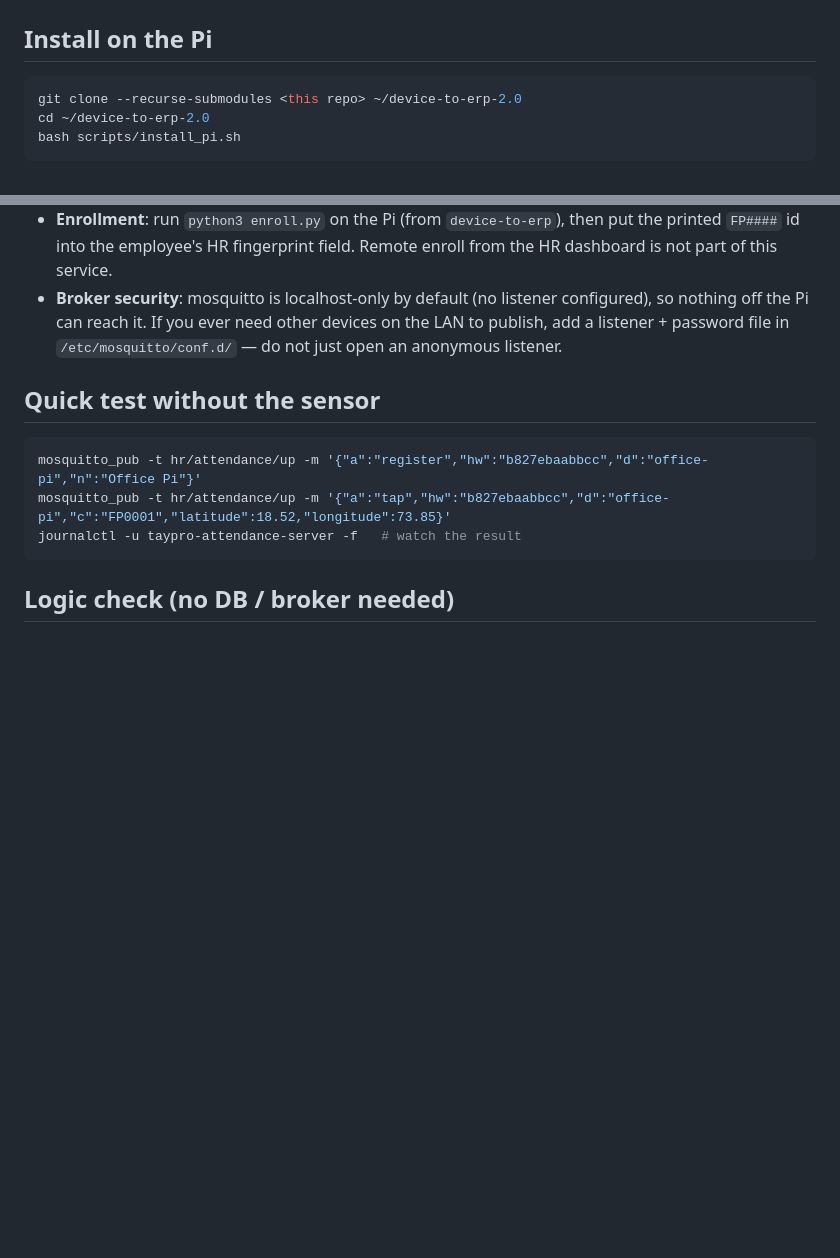
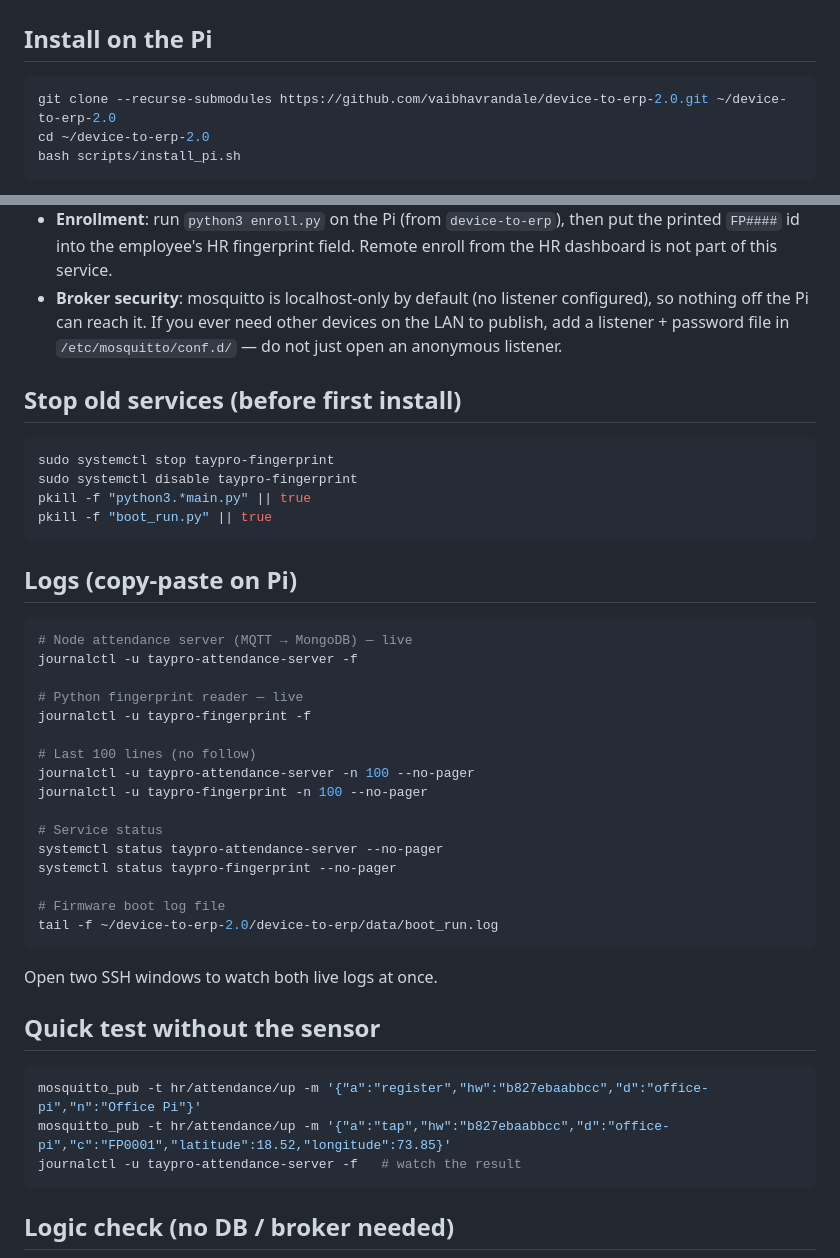
Before and after one commit to vaibhavrandale/device-to-erp-2.0, a Markdown page: README.md, 2 parts joined by grey strips. GitHub-like rendering; blank space fills up the shorter version.

Commit message:
Update README with installation instructions and service management details; change submodule commit to dirty state.

````diff
--- a/README.md
+++ b/README.md
@@ -55,7 +55,7 @@ one Pi reboot picks up the latest of both.
 ## Install on the Pi
 
 ```bash
-git clone --recurse-submodules <this repo> ~/device-to-erp-2.0
+git clone --recurse-submodules https://github.com/vaibhavrandale/device-to-erp-2.0.git ~/device-to-erp-2.0
 cd ~/device-to-erp-2.0
 bash scripts/install_pi.sh
 ```
@@ -100,6 +100,38 @@ automatically.
   devices on the LAN to publish, add a listener + password file in
   `/etc/mosquitto/conf.d/` — do not just open an anonymous listener.
 
+## Stop old services (before first install)
+
+```bash
+sudo systemctl stop taypro-fingerprint
+sudo systemctl disable taypro-fingerprint
+pkill -f "python3.*main.py" || true
+pkill -f "boot_run.py" || true
+```
+
+## Logs (copy-paste on Pi)
+
+```bash
+# Node attendance server (MQTT → MongoDB) — live
+journalctl -u taypro-attendance-server -f
+
+# Python fingerprint reader — live
+journalctl -u taypro-fingerprint -f
+
+# Last 100 lines (no follow)
+journalctl -u taypro-attendance-server -n 100 --no-pager
+journalctl -u taypro-fingerprint -n 100 --no-pager
+
+# Service status
+systemctl status taypro-attendance-server --no-pager
+systemctl status taypro-fingerprint --no-pager
+
+# Firmware boot log file
+tail -f ~/device-to-erp-2.0/device-to-erp/data/boot_run.log
+```
+
+Open two SSH windows to watch both live logs at once.
+
 ## Quick test without the sensor
 
 ```bash
````
